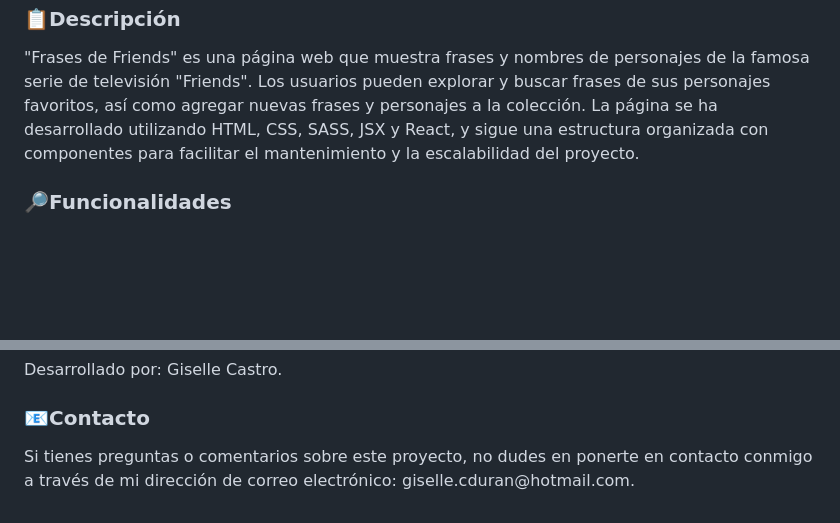
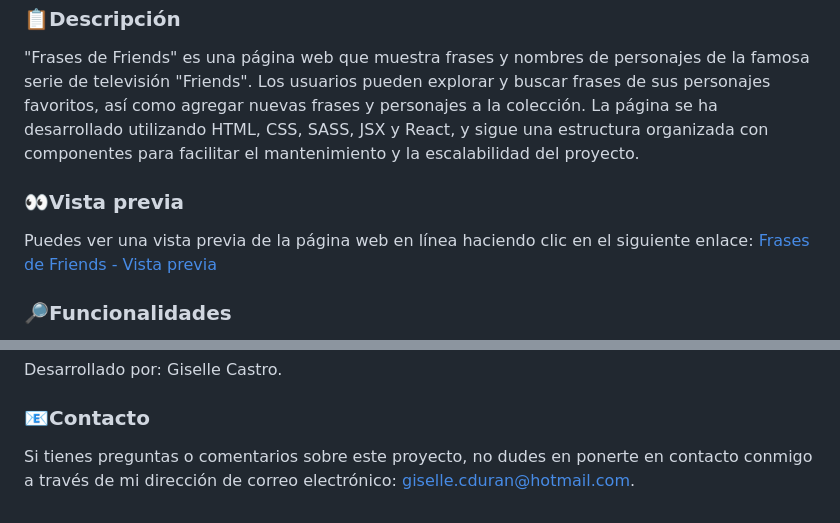
Before and after one commit to Adalab/modulo-3-evaluacion-intermedia-Giselle-97, a Markdown page: README.md, 2 parts joined by grey strips. Rendered like a GitHub page; blank space fills up the shorter version.

Commit message:
added new project preview section, an icon for this functionality and the link for the email

```diff
--- a/README.md
+++ b/README.md
@@ -8,6 +8,9 @@
 <h3>📋Descripción</h3>
 <p>"Frases de Friends" es una página web que muestra frases y nombres de personajes de la famosa serie de televisión "Friends". Los usuarios pueden explorar y buscar frases de sus personajes favoritos, así como agregar nuevas frases y personajes a la colección. La página se ha desarrollado utilizando HTML, CSS, SASS, JSX y React, y sigue una estructura organizada con componentes para facilitar el mantenimiento y la escalabilidad del proyecto.</p>
 
+<h3>👀Vista previa</h3>
+Puedes ver una vista previa de la página web en línea haciendo clic en el siguiente enlace:
+<a href="http://giselle-97.github.io/Frases-de-Friends/">Frases de Friends - Vista previa</a>
 <h3>🔎Funcionalidades</h3>
 <ul>
   <li>Mostrar frases y nombres de personajes de la serie "Friends".</li>
@@ -74,4 +77,4 @@
 <p>Desarrollado por: Giselle Castro.</p>
 
 <h3>📧Contacto</h3>
-<p>Si tienes preguntas o comentarios sobre este proyecto, no dudes en ponerte en contacto conmigo a través de mi dirección de correo electrónico: giselle.cduran@hotmail.com.</p>
+<p>Si tienes preguntas o comentarios sobre este proyecto, no dudes en ponerte en contacto conmigo a través de mi dirección de correo electrónico: <a href="mailto:giselle.cduran@hotmail.com">giselle.cduran@hotmail.com</a>.</p>
```
